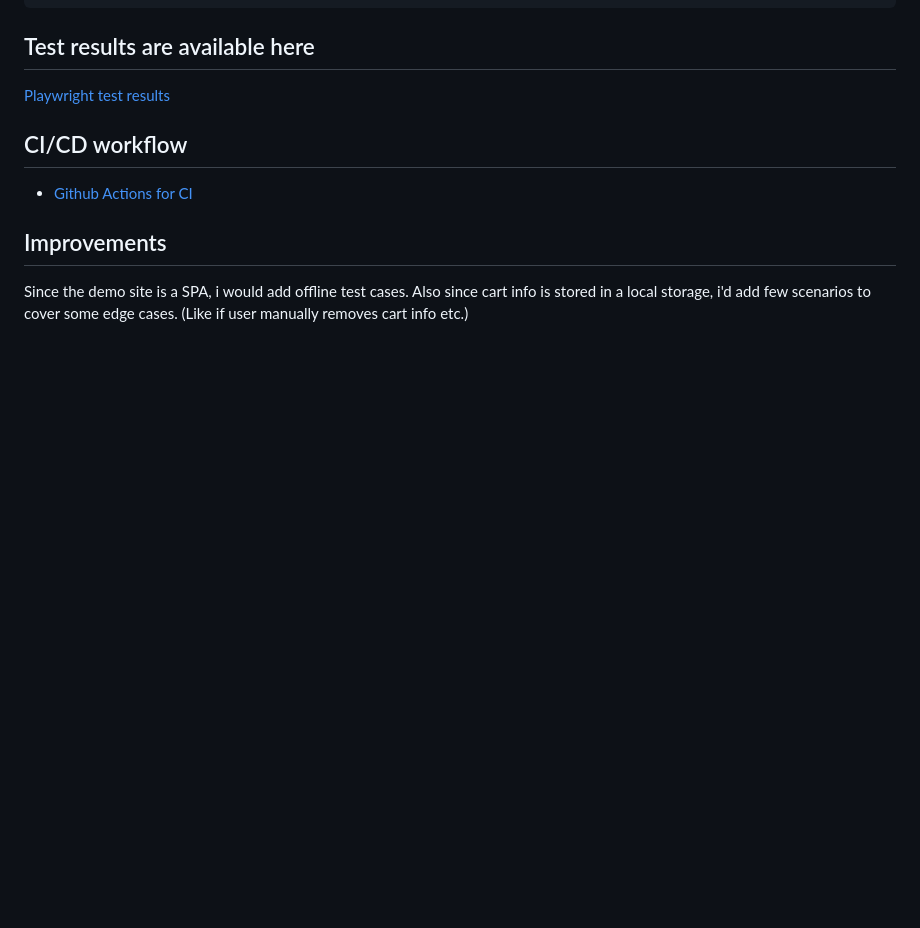
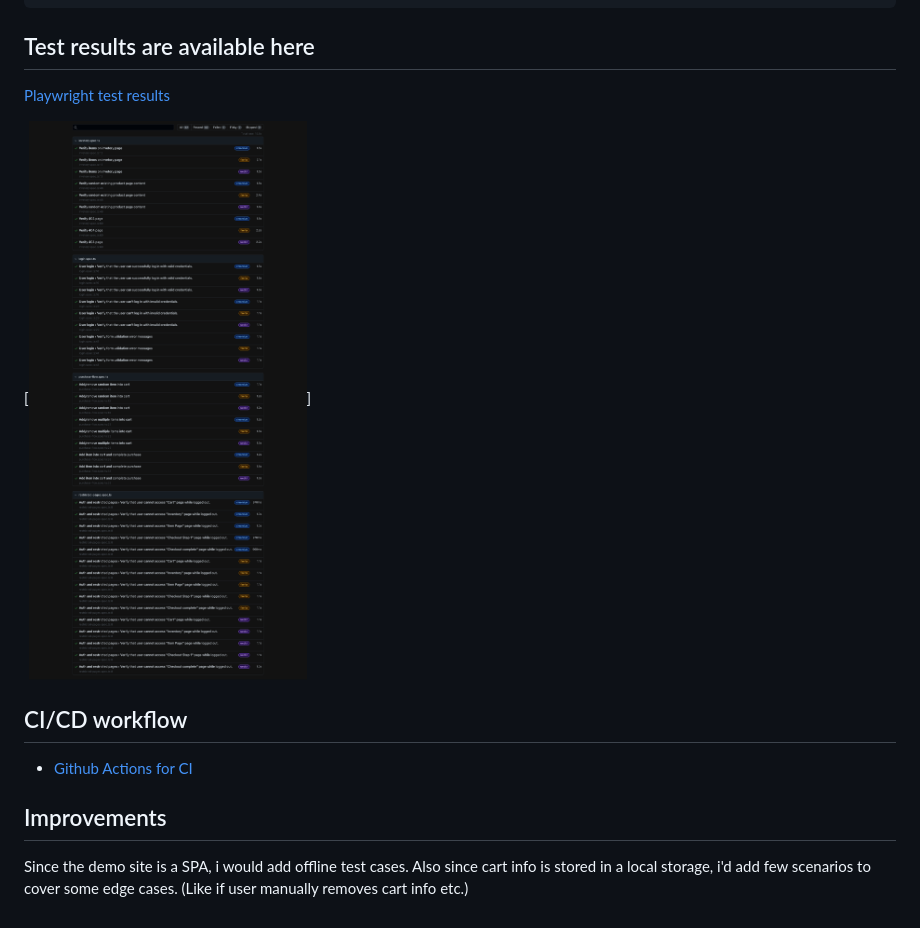
Before and after one commit to Rainase/ultra-technical-test, a Markdown page: README.md, the part around the change. Drawn GitHub-style; pictures changed too: playwright-test-report.png (added); blank space fills up the shorter version.

Commit message:
test results

```diff
--- a/README.md
+++ b/README.md
@@ -93,6 +93,8 @@ npx playwright test --head
 
 [Playwright test results](https://rainase.github.io/ultra-technical-test/playwright-report/)
 
+[![Test results](https://github.com/Rainase/ultra-technical-test/blob/main/playwright-test-report.png)]
+
 ## CI/CD workflow
 
 - [Github Actions for CI](https://github.com/Rainase/ultra-technical-test/actions/workflows/main.yml)
```
